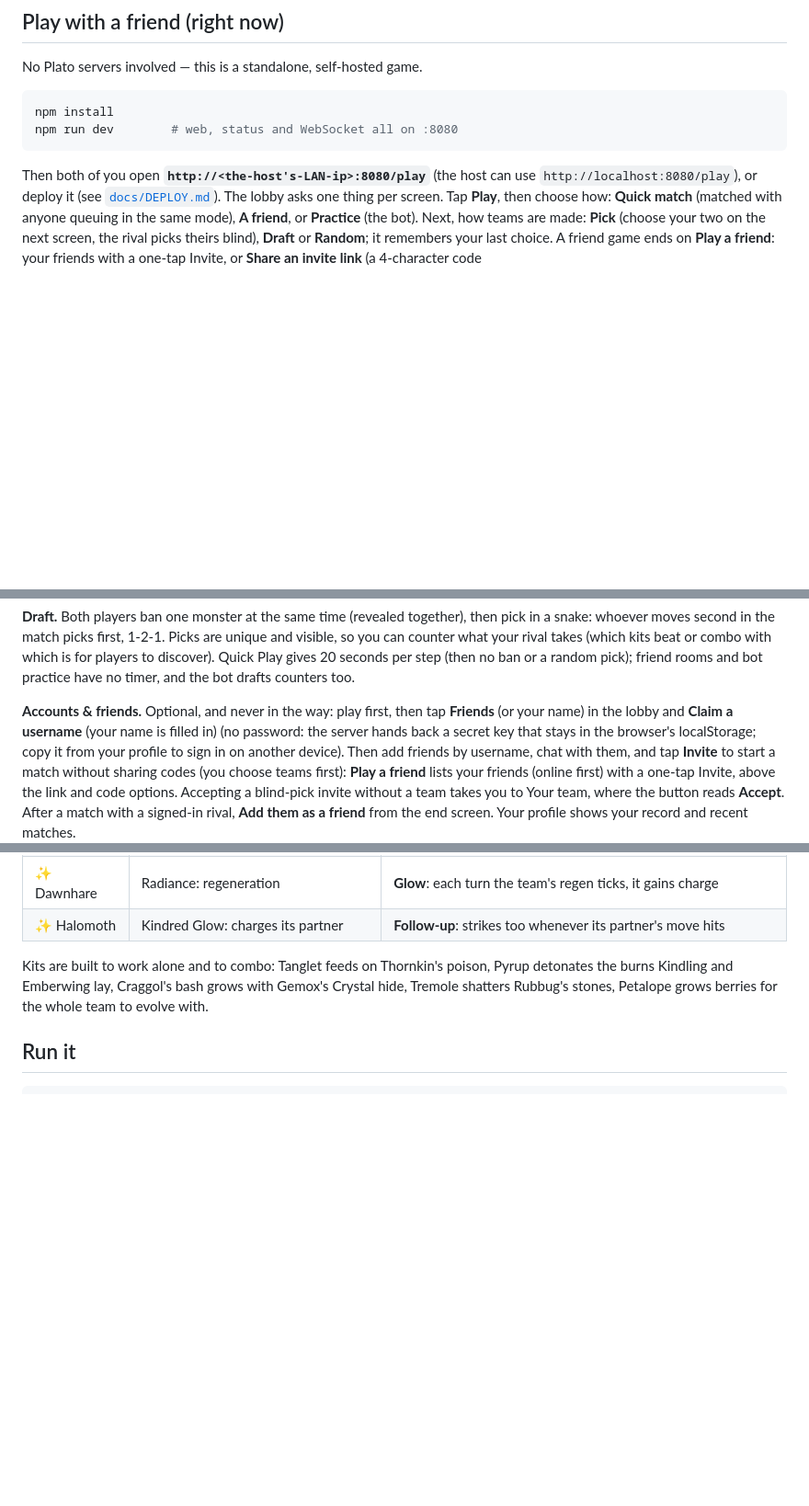
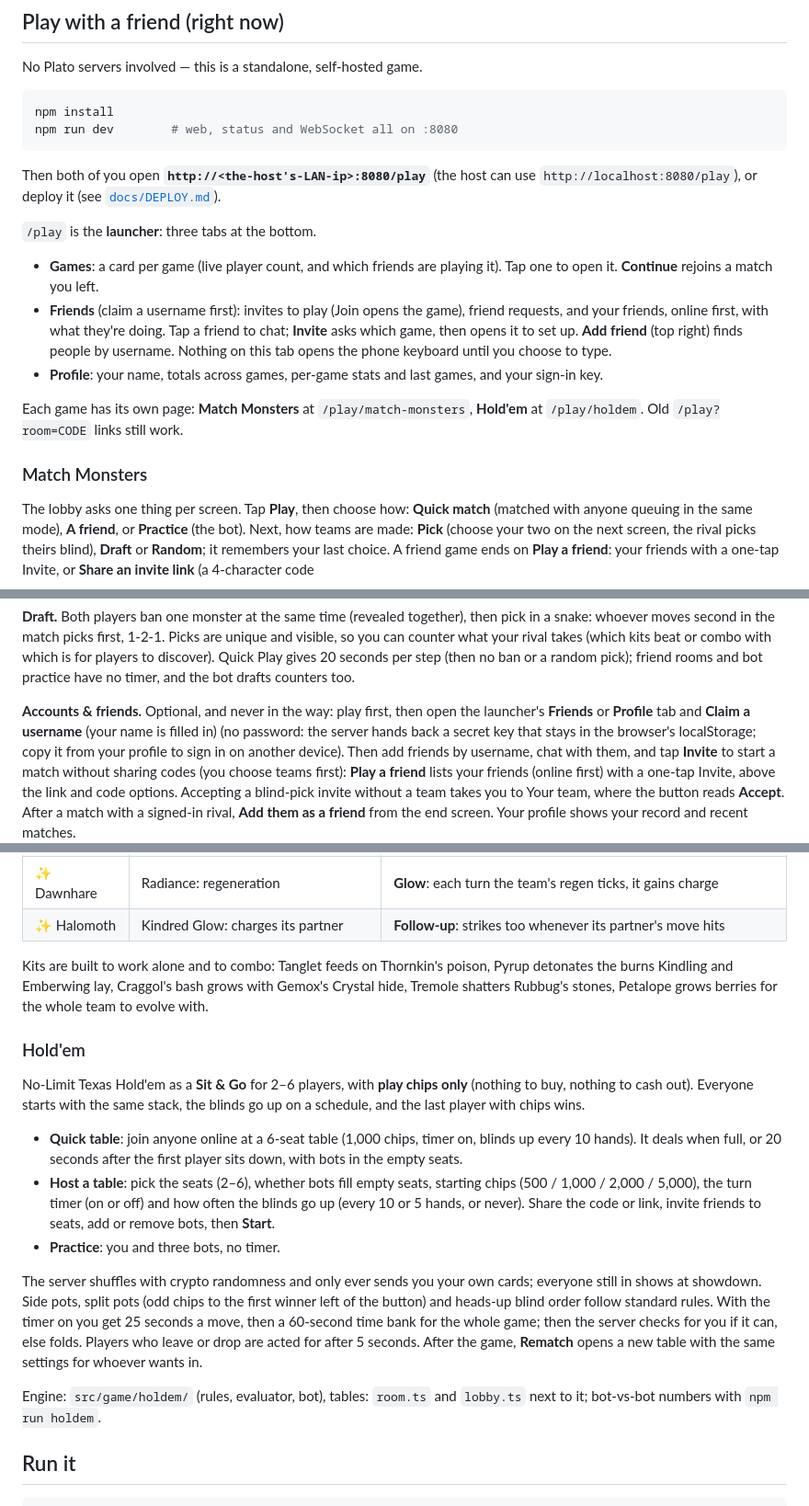
Before and after one commit to ruenocos/Ploto-server, a Markdown page: README.md, 3 parts joined by grey strips. Shown at 92% size. Drawn GitHub-style; blank space fills up the shorter version.

Commit message:
README: the launcher, the shared base and Hold'em
Co-Authored-By: Claude Opus 5.5 <noreply@anthropic.com>
Claude-Session: https://claude.ai/code/session_01PAhbXnTzN7PHH3SFCxinT2

````diff
--- a/README.md
+++ b/README.md
@@ -49,6 +52,24 @@ npm run dev        # web, status and WebSocket all on :8080
 
 Then both of you open **`http://<the-host's-LAN-ip>:8080/play`** (the host can
 use `http://localhost:8080/play`), or deploy it (see [`docs/DEPLOY.md`](docs/DEPLOY.md)).
+
+`/play` is the **launcher**: three tabs at the bottom.
+
+- **Games**: a card per game (live player count, and which friends are
+  playing it). Tap one to open it. **Continue** rejoins a match you left.
+- **Friends** (claim a username first): invites to play (Join opens the game),
+  friend requests, and your friends, online first, with what they're doing.
+  Tap a friend to chat; **Invite** asks which game, then opens it to set up.
+  **Add friend** (top right) finds people by username. Nothing on this tab
+  opens the phone keyboard until you choose to type.
+- **Profile**: your name, totals across games, per-game stats and last games,
+  and your sign-in key.
+
+Each game has its own page: **Match Monsters** at `/play/match-monsters`,
+**Hold'em** at `/play/holdem`. Old `/play?room=CODE` links still work.
+
+### Match Monsters
+
 The lobby asks one thing per screen. Tap **Play**, then choose how:
 **Quick match** (matched with anyone queuing in the same mode), **A friend**,
 or **Practice** (the bot). Next, how teams are made: **Pick** (choose your two
@@ -73,8 +94,8 @@ kits beat or combo with which is for players to discover). Quick Play gives 20
 seconds per step (then no ban or a random pick); friend rooms and bot practice
 have no timer, and the bot drafts counters too.
 
-**Accounts & friends.** Optional, and never in the way: play first, then tap
-**Friends** (or your name) in the lobby and **Claim a username** (your name is
+**Accounts & friends.** Optional, and never in the way: play first, then open
+the launcher's **Friends** or **Profile** tab and **Claim a username** (your name is
 filled in) (no password: the server hands back a
 secret key that stays in the browser's localStorage; copy it from your profile to
 sign in on another device). Then add friends by username, chat with them, and
@@ -172,6 +193,32 @@ poison, Pyrup detonates the burns Kindling and Emberwing lay, Craggol's bash
 grows with Gemox's Crystal hide, Tremole shatters Rubbug's stones, Petalope
 grows berries for the whole team to evolve with.
 
+### Hold'em
+
+No-Limit Texas Hold'em as a **Sit & Go** for 2–6 players, with **play chips
+only** (nothing to buy, nothing to cash out). Everyone starts with the same
+stack, the blinds go up on a schedule, and the last player with chips wins.
+
+- **Quick table**: join anyone online at a 6-seat table (1,000 chips, timer on,
+  blinds up every 10 hands). It deals when full, or 20 seconds after the first
+  player sits down, with bots in the empty seats.
+- **Host a table**: pick the seats (2–6), whether bots fill empty seats,
+  starting chips (500 / 1,000 / 2,000 / 5,000), the turn timer (on or off) and
+  how often the blinds go up (every 10 or 5 hands, or never). Share the code or
+  link, invite friends to seats, add or remove bots, then **Start**.
+- **Practice**: you and three bots, no timer.
+
+The server shuffles with crypto randomness and only ever sends you your own
+cards; everyone still in shows at showdown. Side pots, split pots (odd chips
+to the first winner left of the button) and heads-up blind order follow
+standard rules. With the timer on you get 25 seconds a move, then a 60-second
+time bank for the whole game; then the server checks for you if it can, else
+folds. Players who leave or drop are acted for after 5 seconds. After the
+game, **Rematch** opens a new table with the same settings for whoever wants in.
+
+Engine: `src/game/holdem/` (rules, evaluator, bot), tables: `room.ts` and
+`lobby.ts` next to it; bot-vs-bot numbers with `npm run holdem`.
+
 ## Run it
 
 ```bash
````
Also changed, not shown: other parts of README.md (+3 -0 lines).
